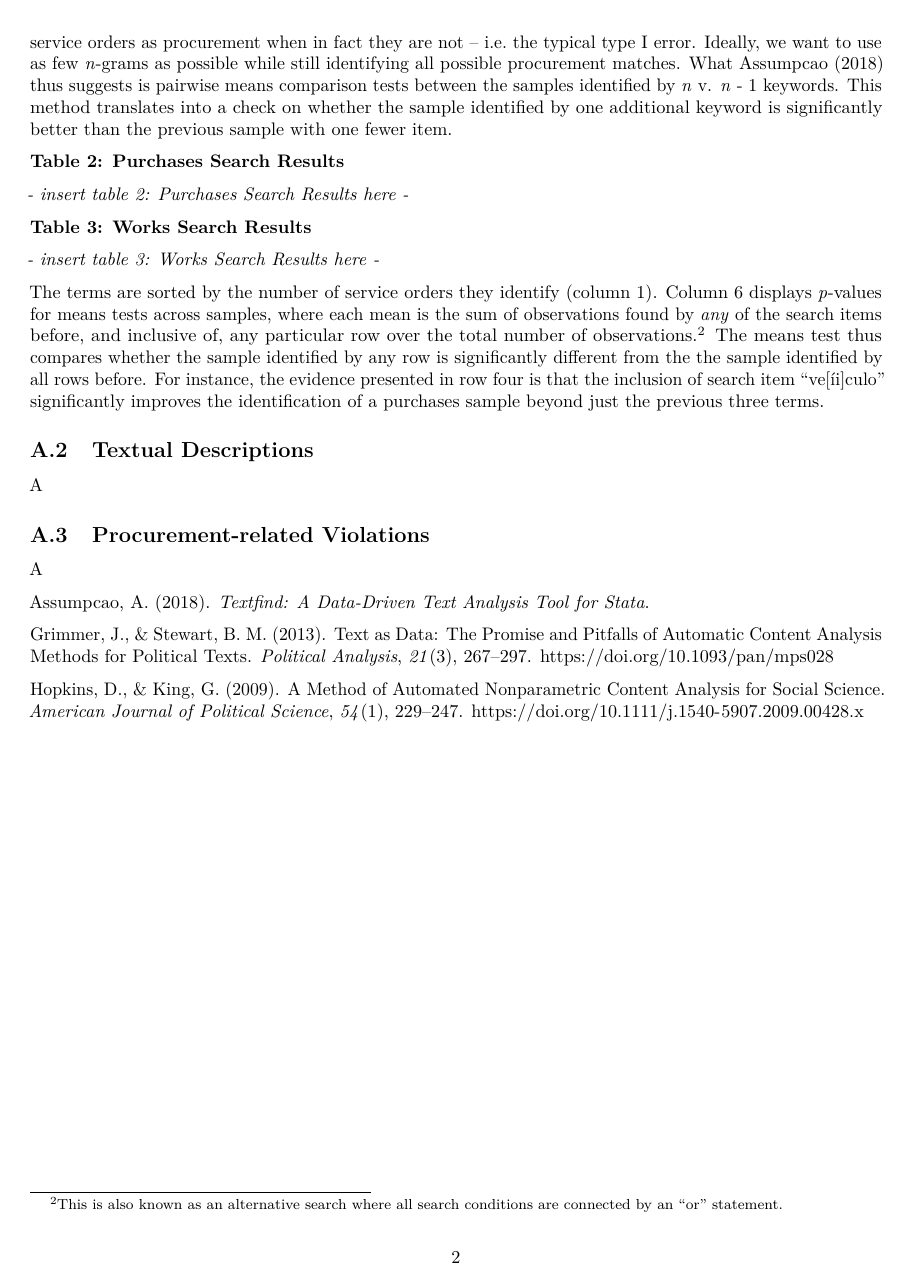
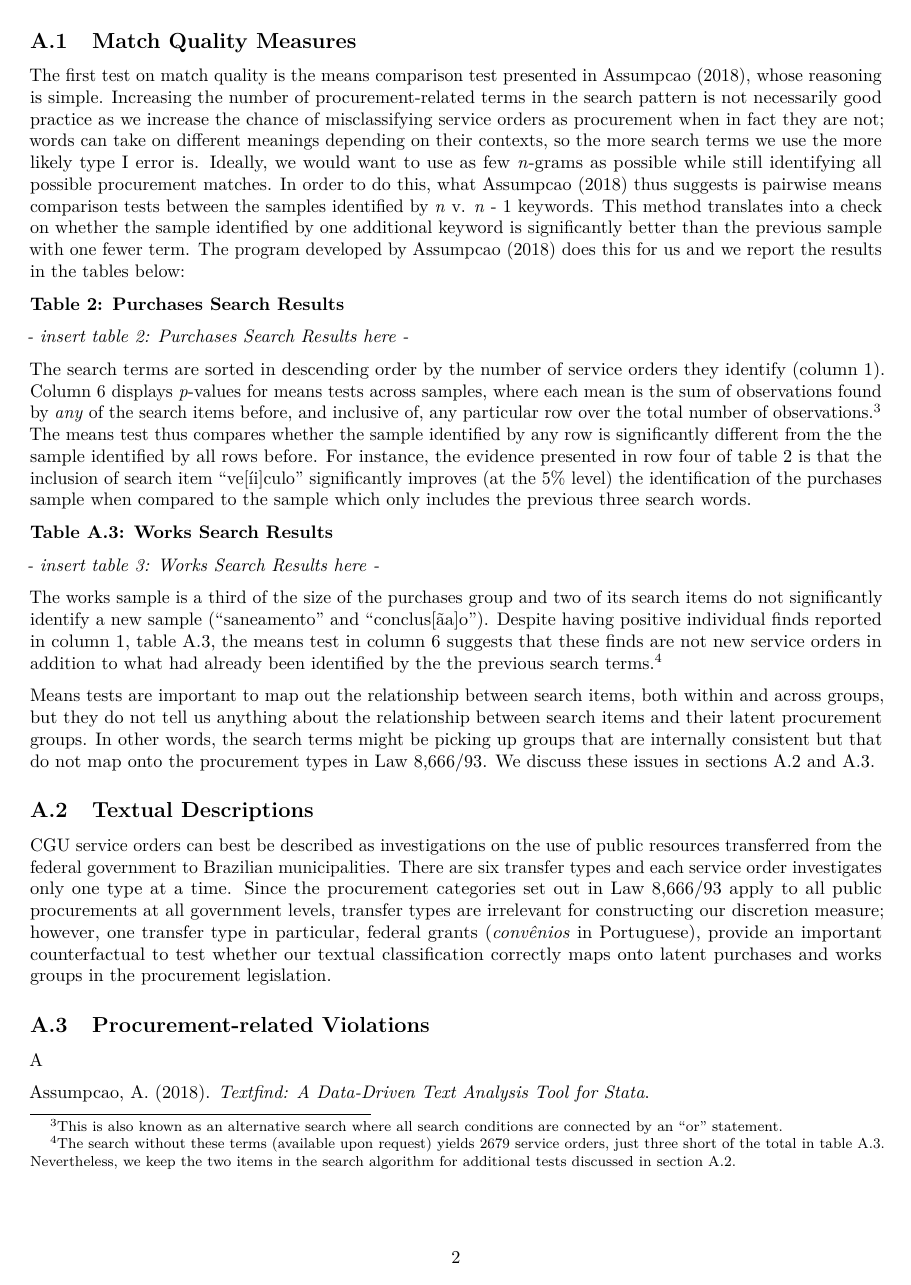
Before and after one commit to aassumpcao/discretionperformance, a LaTeX document (article/appendix.tex): page 2 of 2 before the commit and page 2 of 3 after it. Compiled offline with pdfLaTeX.

Commit message:
appendix work

```diff
--- a/article/appendix.tex
+++ b/article/appendix.tex
@@ -185,37 +189,72 @@ procurement-related terms to the search pattern, we run the risk of
-misclassifying service orders as procurement when in fact they are not
--- i.e.~the typical type I error. Ideally, we want to use as few
+in Assumpcao (2018), whose reasoning is simple. Increasing the number of
+procurement-related terms in the search pattern is not necessarily good
+practice as we increase the chance of misclassifying service orders as
+procurement when in fact they are not; words can take on different
+meanings depending on their contexts, so the more search terms we use
+the more likely type I error is. Ideally, we would want to use as few
 \emph{n}-grams as possible while still identifying all possible
-procurement matches. What Assumpcao (2018) thus suggests is pairwise
-means comparison tests between the samples identified by \emph{n} v.
-\emph{n} - 1 keywords. This method translates into a check on whether
-the sample identified by one additional keyword is significantly better
-than the previous sample with one fewer item.
+procurement matches. In order to do this, what Assumpcao (2018) thus
+suggests is pairwise means comparison tests between the samples
+identified by \emph{n} v. \emph{n} - 1 keywords. This method translates
+into a check on whether the sample identified by one additional keyword
+is significantly better than the previous sample with one fewer term.
+The program developed by Assumpcao (2018) does this for us and we report
+the results in the tables below:
 
 \textbf{Table 2: Purchases Search Results}
 
 \emph{- insert table 2: Purchases Search Results here -}
 
-\textbf{Table 3: Works Search Results}
+The search terms are sorted in descending order by the number of service
+orders they identify (column 1). Column 6 displays \emph{p}-values for
+means tests across samples, where each mean is the sum of observations
+found by \emph{any} of the search items before, and inclusive of, any
+particular row over the total number of observations.\footnote{This is
+  also known as an alternative search where all search conditions are
+  connected by an ``or'' statement.} The means test thus compares
+whether the sample identified by any row is significantly different from
+the the sample identified by all rows before. For instance, the evidence
+presented in row four of table 2 is that the inclusion of search item
+``ve{[}íi{]}culo'' significantly improves (at the 5\% level) the
+identification of the purchases sample when compared to the sample which
+only includes the previous three search words.
+
+\textbf{Table A.3: Works Search Results}
 
 \emph{- insert table 3: Works Search Results here -}
 
-The terms are sorted by the number of service orders they identify
-(column 1). Column 6 displays \emph{p}-values for means tests across
-samples, where each mean is the sum of observations found by \emph{any}
-of the search items before, and inclusive of, any particular row over
-the total number of observations.\footnote{This is also known as an
-  alternative search where all search conditions are connected by an
-  ``or'' statement.} The means test thus compares whether the sample
-identified by any row is significantly different from the the sample
-identified by all rows before. For instance, the evidence presented in
-row four is that the inclusion of search item ``ve{[}íi{]}culo''
-significantly improves the identification of a purchases sample beyond
-just the previous three terms.
+The works sample is a third of the size of the purchases group and two
+of its search items do not significantly identify a new sample
+(``saneamento'' and ``conclus{[}ãa{]}o''). Despite having positive
+individual finds reported in column 1, table A.3, the means test in
+column 6 suggests that these finds are not new service orders in
+addition to what had already been identified by the the previous search
+terms.\footnote{The search without these terms (available upon request)
+  yields 2679 service orders, just three short of the total in table
+  A.3. Nevertheless, we keep the two items in the search algorithm for
+  additional tests discussed in section \ref{quality2}.}
+
+Means tests are important to map out the relationship between search
+items, both within and across groups, but they do not tell us anything
+about the relationship between search items and their latent procurement
+groups. In other words, the search terms might be picking up groups that
+are internally consistent but that do not map onto the procurement types
+in Law 8,666/93. We discuss these issues in sections \ref{quality2} and
+\ref{quality3}.
 
 \hypertarget{quality2}{%
 \subsection{Textual Descriptions}\label{quality2}}
 
-A
+CGU service orders can best be described as investigations on the use of
+public resources transferred from the federal government to Brazilian
+municipalities. There are six transfer types and each service order
+investigates only one type at a time. Since the procurement categories
+set out in Law 8,666/93 apply to all public procurements at all
+government levels, transfer types are irrelevant for constructing our
+discretion measure; however, one transfer type in particular, federal
+grants (\emph{convênios} in Portuguese), provide an important
+counterfactual to test whether our textual classification correctly maps
+onto latent purchases and works groups in the procurement legislation.
 
 \hypertarget{quality3}{%
 \subsection{Procurement-related Violations}\label{quality3}}
```
Also changed, not shown: article/appendix.pdf, article/appendix.tex (42 more changed lines), 2 other files.
